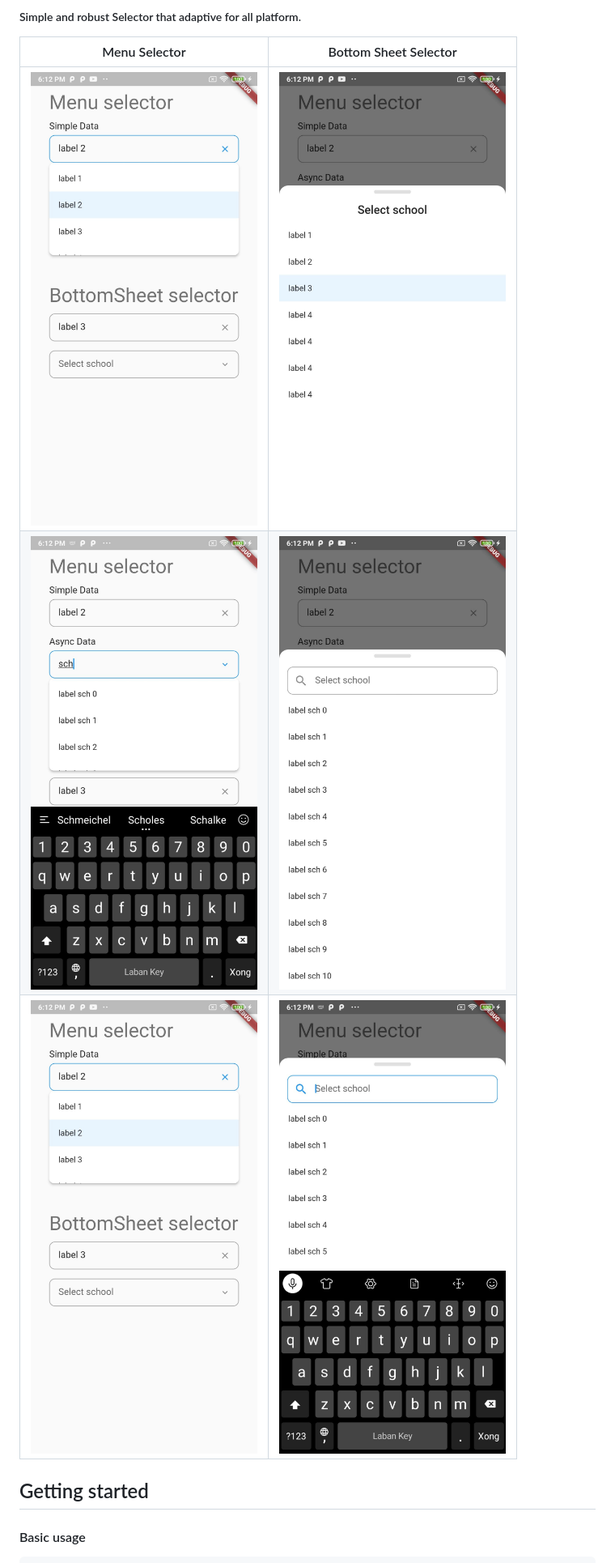
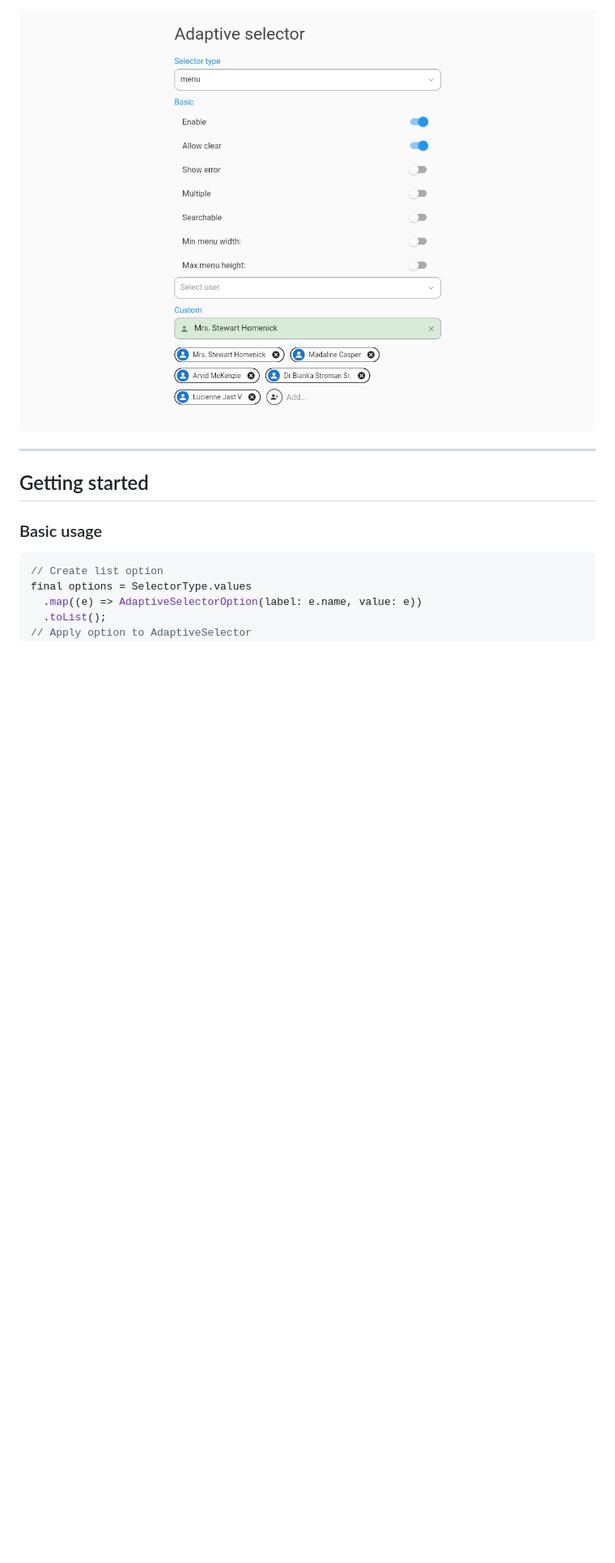
Before and after one commit to lvxduck/adaptive_selector, a Markdown page: README.md, the part around the change printed below. Shown: that part at 81% size. GitHub-like rendering; pictures changed too: demo/b_selector.jpg (deleted), demo/b_selector_keyboard.jpg (deleted), demo/b_selector_search.jpg (deleted); blank space fills up the shorter version.

Commit message:
feat: update readme

````diff
--- a/README.md
+++ b/README.md
@@ -2,15 +19,21 @@
 
-##### Simple and robust Selector that adaptive for all platform.
+<div align="center">
+  <a href="https://lvxduck.github.io/adaptive_selector">
+    <img src="https://raw.githubusercontent.com/lvxduck/adaptive_selector/master/demo/example-showcase.png" />
+  </a>
+</div>
 
-| Menu Selector | Bottom Sheet Selector    |
-| :---:   | :---: |
-| ![](https://raw.githubusercontent.com/lvxduck/adaptive_selector/master/demo/m_selector.jpg) | ![](https://raw.githubusercontent.com/lvxduck/adaptive_selector/master/demo/b_selector.jpg) |
-| ![](https://raw.githubusercontent.com/lvxduck/adaptive_selector/master/demo/m_selector_search.jpg) | ![](https://raw.githubusercontent.com/lvxduck/adaptive_selector/master/demo/b_selector_search.jpg) |
-| ![](https://raw.githubusercontent.com/lvxduck/adaptive_selector/master/demo/m_selector.jpg) | ![](https://raw.githubusercontent.com/lvxduck/adaptive_selector/master/demo/b_selector_keyboard.jpg) |
+---
+
 
 ## Getting started
 
-#### Basic usage
+### Basic usage
 ```dart
+// Create list option
+final options = SelectorType.values
+  .map((e) => AdaptiveSelectorOption(label: e.name, value: e))
+  .toList();
+// Apply option to AdaptiveSelector
 AdaptiveSelector(
   options: options,
````
Also changed, not shown: other parts of README.md (+25 -14 lines), 5 other files.
